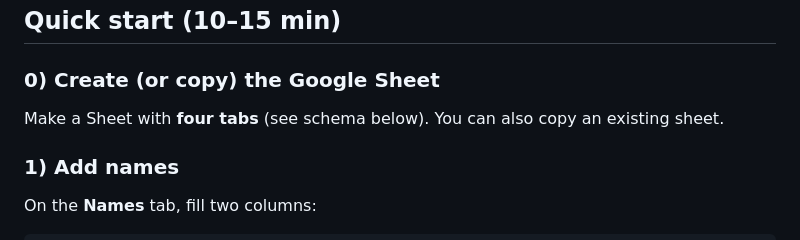
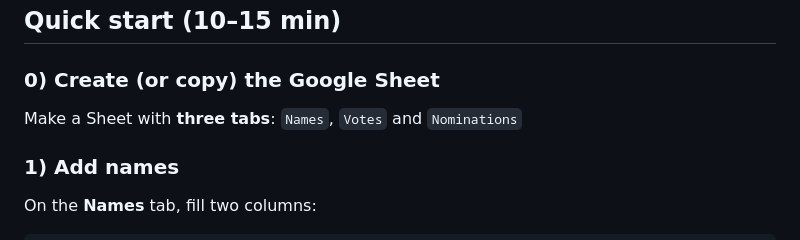
Before and after one commit to mcneds/Grad-Most-Likely-To-Template, a Markdown page: README.md, the part around the change. GitHub-like rendering.

Commit message:
Update README to reflect three tabs instead of four

```diff
--- a/README.md
+++ b/README.md
@@ -32,7 +32,7 @@ Frontend runs on **GitHub Pages** (static). Backend is a **Google Apps Script**
 
 ### 0) Create (or copy) the Google Sheet
 
-Make a Sheet with **four tabs** (see schema below). You can also copy an existing sheet.
+Make a Sheet with **three tabs**: `Names`, `Votes` and `Nominations`
 
 ### 1) Add names
 
```
